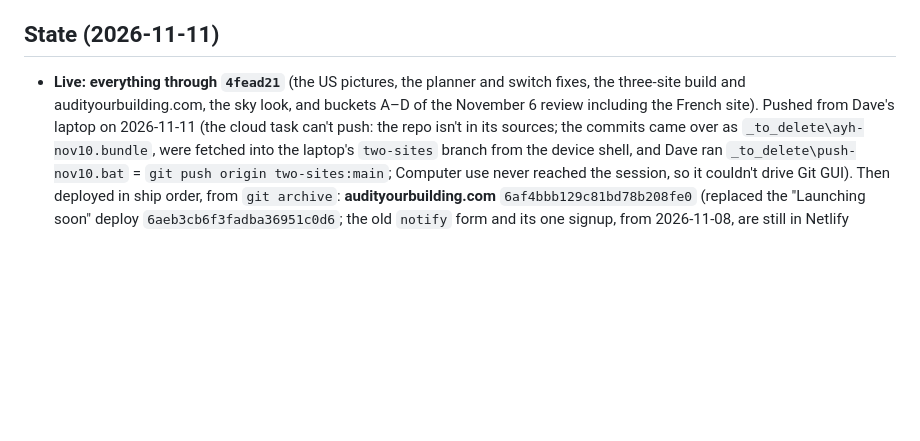
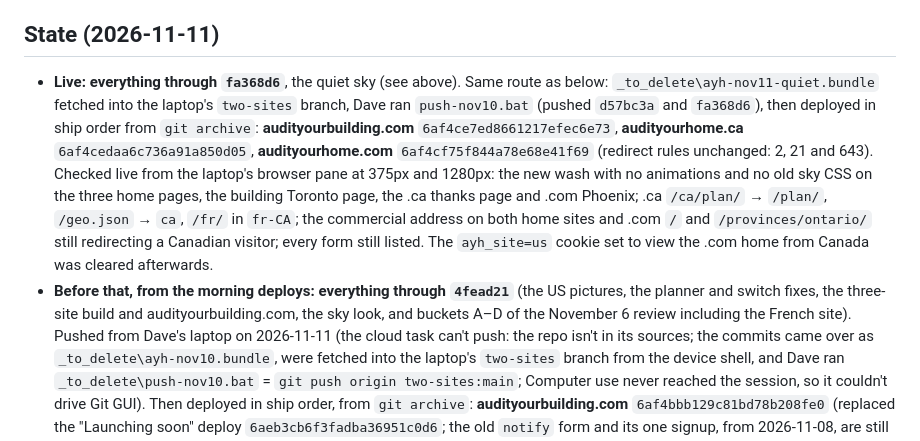
Before and after one commit to davebussell/audityourhome, a Markdown page: CLAUDE.md, the part around the change. Rendered like a GitHub page; blank space fills up the shorter version.

Commit message:
CLAUDE.md: record the quiet-sky deploys of all three sites
audityourbuilding.com 6af4ce7ed8661217efec6e73, audityourhome.ca 6af4cedaa6c736a91a850d05 and
audityourhome.com 6af4cf75f844a78e68e41f69, all from fa368d6, with the live checks done afterwards.

Co-Authored-By: Claude Opus 5.5 <noreply@anthropic.com>
Claude-Session: https://claude.ai/code/session_01Q6DwZdZmj2HNx5dwDLynxY

```diff
--- a/CLAUDE.md
+++ b/CLAUDE.md
@@ -212,8 +212,16 @@ directory) is linked "en anglais"; say so rather than hiding it.
   federal-timing text and the rebates article were updated; the French page has the same facts.
 
 ## State (2026-11-11)
-- **Live: everything through `4fead21`** (the US pictures, the planner and switch fixes, the three-site build and audityourbuilding.com,
-  the sky look, and buckets A–D of the November 6 review including the French site). Pushed from Dave's laptop on 2026-11-11 (the cloud
+- **Live: everything through `fa368d6`**, the quiet sky (see above). Same route as below: `_to_delete\ayh-nov11-quiet.bundle` fetched
+  into the laptop's `two-sites` branch, Dave ran `push-nov10.bat` (pushed `d57bc3a` and `fa368d6`), then deployed in ship order from
+  `git archive`: **audityourbuilding.com** `6af4ce7ed8661217efec6e73`, **audityourhome.ca** `6af4cedaa6c736a91a850d05`, **audityourhome.com**
+  `6af4cf75f844a78e68e41f69` (redirect rules unchanged: 2, 21 and 643). Checked live from the laptop's browser pane at 375px and 1280px: the
+  new wash with no animations and no old sky CSS on the three home pages, the building Toronto page, the .ca thanks page and .com Phoenix;
+  .ca `/ca/plan/` → `/plan/`, `/geo.json` → `ca`, `/fr/` in `fr-CA`; the commercial address on both home sites and .com `/` and
+  `/provinces/ontario/` still redirecting a Canadian visitor; every form still listed. The `ayh_site=us` cookie set to view the .com home
+  from Canada was cleared afterwards.
+- **Before that, from the morning deploys: everything through `4fead21`** (the US pictures, the planner and switch fixes, the
+  three-site build and audityourbuilding.com, the sky look, and buckets A–D of the November 6 review including the French site). Pushed from Dave's laptop on 2026-11-11 (the cloud
   task can't push: the repo isn't in its sources; the commits came over as `_to_delete\ayh-nov10.bundle`, were fetched into the
   laptop's `two-sites` branch from the device shell, and Dave ran `_to_delete\push-nov10.bat` = `git push origin two-sites:main`;
   Computer use never reached the session, so it couldn't drive Git GUI). Then deployed in ship order, from `git archive`:
```
